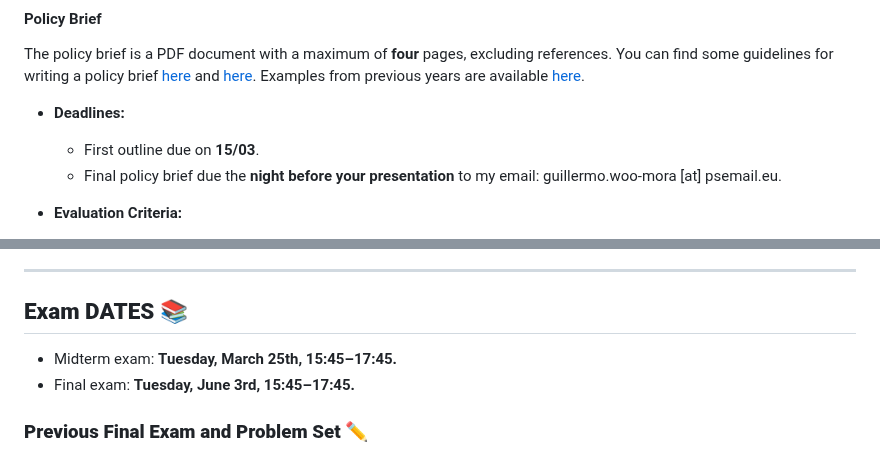
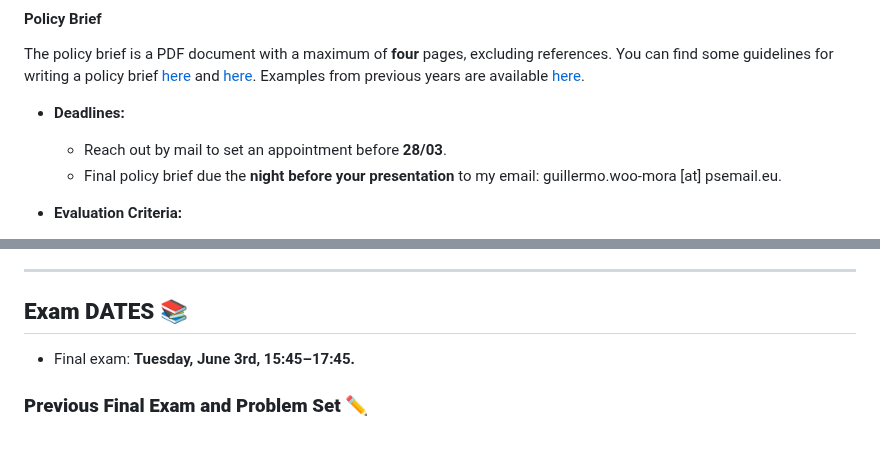
Before and after one commit to woomora/CORE-econ-macro, a Markdown page: announcements.md, 2 parts joined by grey strips. Rendered like a GitHub page.

```diff
--- a/announcements.md
+++ b/announcements.md
@@ -21,7 +21,7 @@ The project aims to demonstrate students' ability to apply the knowledge and too
 The policy brief is a PDF document with a maximum of **four** pages, excluding references. You can find some guidelines for writing a policy brief [here](https://writingcenter.unc.edu/tips-and-tools/policy-briefs/) and [here](https://www.idrc.ca/sites/default/files/idrcpolicybrieftoolkit.pdf). Examples from previous years are available [here](https://github.com/woomora/CORE-econ-macro/tree/master/other/Policy%20brief%20examples).
 
 - **Deadlines:**
-  - First outline due on **15/03**.
+  - Reach out by mail to set an appointment before **28/03**.
   - Final policy brief due the **night before your presentation** to my email: guillermo.woo-mora [at] psemail.eu.
 
 - **Evaluation Criteria:**
@@ -53,7 +53,6 @@ The presentation includes an in-depth reading of the assigned chapter, a summary
 
 ## **Exam DATES** :books:
 
-- Midterm exam: **Tuesday, March 25th, 15:45–17:45.**
 - Final exam: **Tuesday, June 3rd, 15:45–17:45.**
 
 ### **Previous Final Exam and Problem Set** :pencil2:
```
